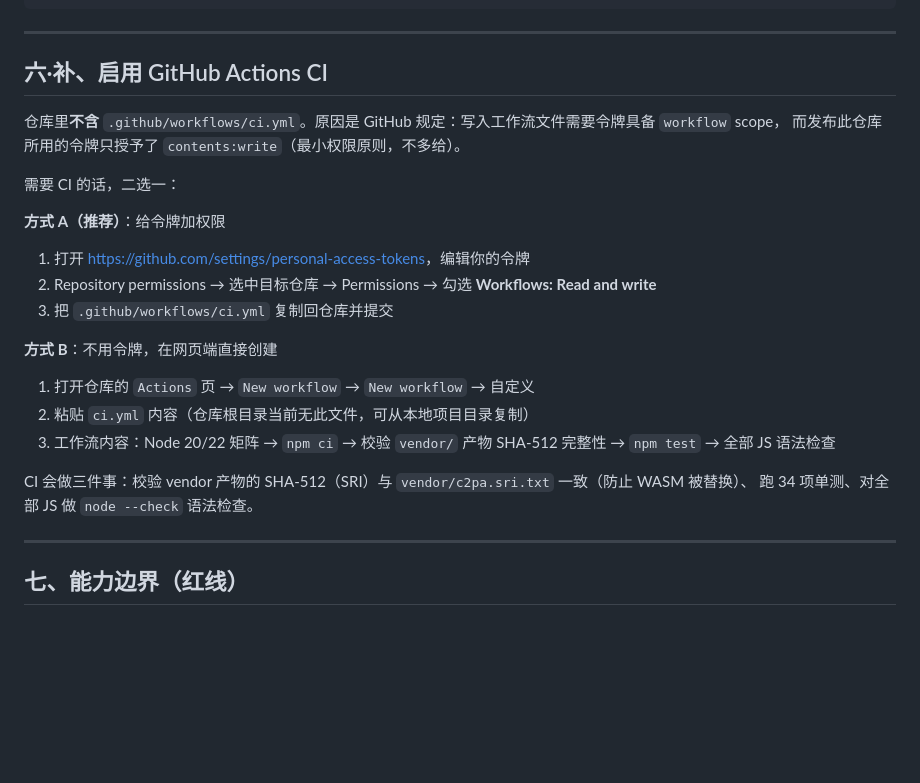
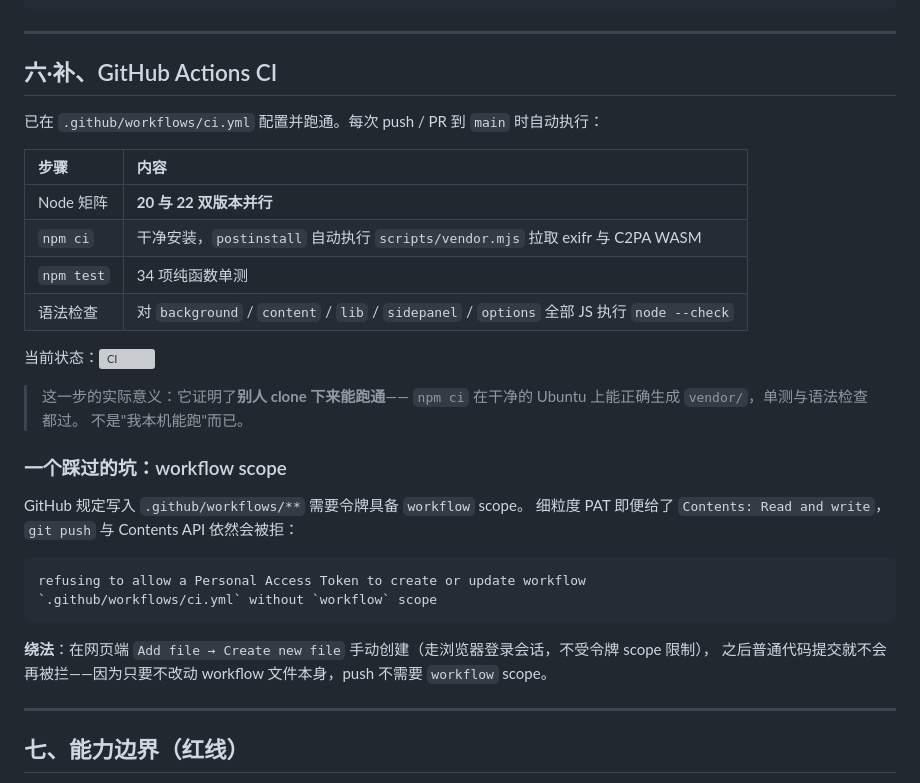
Before and after one commit to joken007/image-provenance-helper, a Markdown page: README.md, the part around one of its changes. Rendered like a GitHub page; blank space fills up the shorter version; grey boxes are pictures that could not be loaded.

Commit message:
docs: CI 已启用，补徽章与 workflow scope 踩坑说明
- 顶部加 CI / License / Chrome 版本三个徽章
- 「六·补」章节从「怎么启用 CI」改写为「CI 做了什么 + 已跑通」
- 记录 workflow scope 的实际报错与绕法：网页端手动建文件可绕过
  令牌 scope 限制，此后只要不改 workflow 文件本身，普通 push 不受影响

````diff
--- a/README.md
+++ b/README.md
@@ -326,25 +330,35 @@ image-provenance-helper/
 
 ---
 
-## 六·补、启用 GitHub Actions CI
+## 六·补、GitHub Actions CI
 
-仓库里**不含** `.github/workflows/ci.yml`。原因是 GitHub 规定：写入工作流文件需要令牌具备 `workflow` scope，
-而发布此仓库所用的令牌只授予了 `contents:write`（最小权限原则，不多给）。
+已在 `.github/workflows/ci.yml` 配置并跑通。每次 push / PR 到 `main` 时自动执行：
 
-需要 CI 的话，二选一：
+| 步骤 | 内容 |
+| :--- | :--- |
+| Node 矩阵 | **20 与 22 双版本并行** |
+| `npm ci` | 干净安装，`postinstall` 自动执行 `scripts/vendor.mjs` 拉取 exifr 与 C2PA WASM |
+| `npm test` | 34 项纯函数单测 |
+| 语法检查 | 对 `background` / `content` / `lib` / `sidepanel` / `options` 全部 JS 执行 `node --check` |
 
-**方式 A（推荐）**：给令牌加权限
-1. 打开 <https://github.com/settings/personal-access-tokens>，编辑你的令牌
-2. Repository permissions → 选中目标仓库 → Permissions → 勾选 **Workflows: Read and write**
-3. 把 `.github/workflows/ci.yml` 复制回仓库并提交
+当前状态：[![CI](https://github.com/joken007/image-provenance-helper/actions/workflows/ci.yml/badge.svg)](https://github.com/joken007/image-provenance-helper/actions/workflows/ci.yml)
 
-**方式 B**：不用令牌，在网页端直接创建
-1. 打开仓库的 `Actions` 页 → `New workflow` → `New workflow` → 自定义
-2. 粘贴 `ci.yml` 内容（仓库根目录当前无此文件，可从本地项目目录复制）
-3. 工作流内容：Node 20/22 矩阵 → `npm ci` → 校验 `vendor/` 产物 SHA-512 完整性 → `npm test` → 全部 JS 语法检查
+> 这一步的实际意义：它证明了**别人 clone 下来能跑通**——
+> `npm ci` 在干净的 Ubuntu 上能正确生成 `vendor/`，单测与语法检查都过。
+> 不是"我本机能跑"而已。
 
-CI 会做三件事：校验 vendor 产物的 SHA-512（SRI）与 `vendor/c2pa.sri.txt` 一致（防止 WASM 被替换）、
-跑 34 项单测、对全部 JS 做 `node --check` 语法检查。
+### 一个踩过的坑：workflow scope
+
+GitHub 规定写入 `.github/workflows/**` 需要令牌具备 `workflow` scope。
+细粒度 PAT 即便给了 `Contents: Read and write`，`git push` 与 Contents API 依然会被拒：
+
+```
+refusing to allow a Personal Access Token to create or update workflow
+`.github/workflows/ci.yml` without `workflow` scope
+```
+
+**绕法**：在网页端 `Add file → Create new file` 手动创建（走浏览器登录会话，不受令牌 scope 限制），
+之后普通代码提交就不会再被拦——因为只要不改动 workflow 文件本身，push 不需要 `workflow` scope。
 
 ---
 
````
Also changed, not shown: other parts of README.md (+4 -0 lines).
